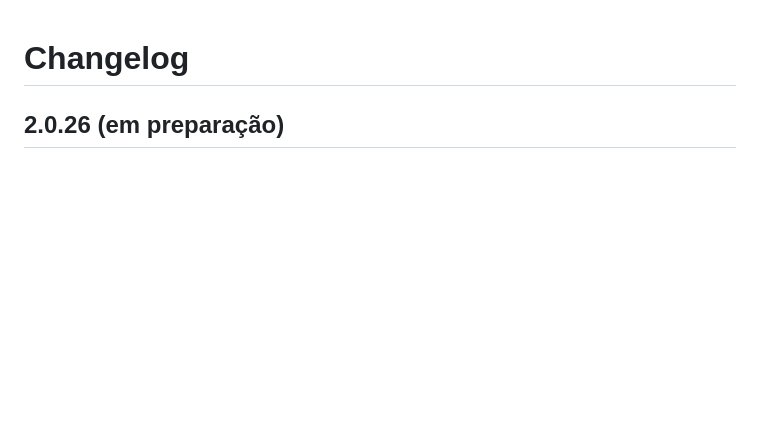
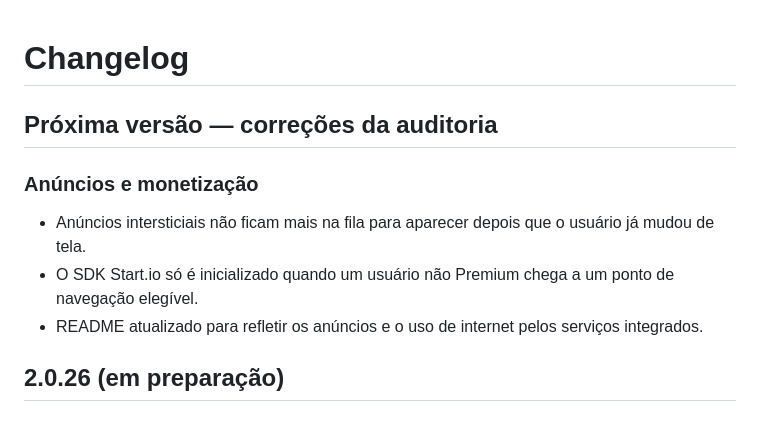
Before and after one commit to tryonBrasil/PhilipsRemoteSemAds, a Markdown page: CHANGELOG.md, the part around the change. GitHub-like rendering; blank space fills up the shorter version.

Commit message:
Document monetization audit fixes

```diff
--- a/CHANGELOG.md
+++ b/CHANGELOG.md
@@ -1,4 +1,11 @@
 # Changelog
+
+## Próxima versão — correções da auditoria
+### Anúncios e monetização
+- Anúncios intersticiais não ficam mais na fila para aparecer depois que o usuário já mudou de tela.
+- O SDK Start.io só é inicializado quando um usuário não Premium chega a um ponto de navegação elegível.
+- README atualizado para refletir os anúncios e o uso de internet pelos serviços integrados.
+
 
 ## 2.0.26 (em preparação)
 ### Correções e melhorias
```
